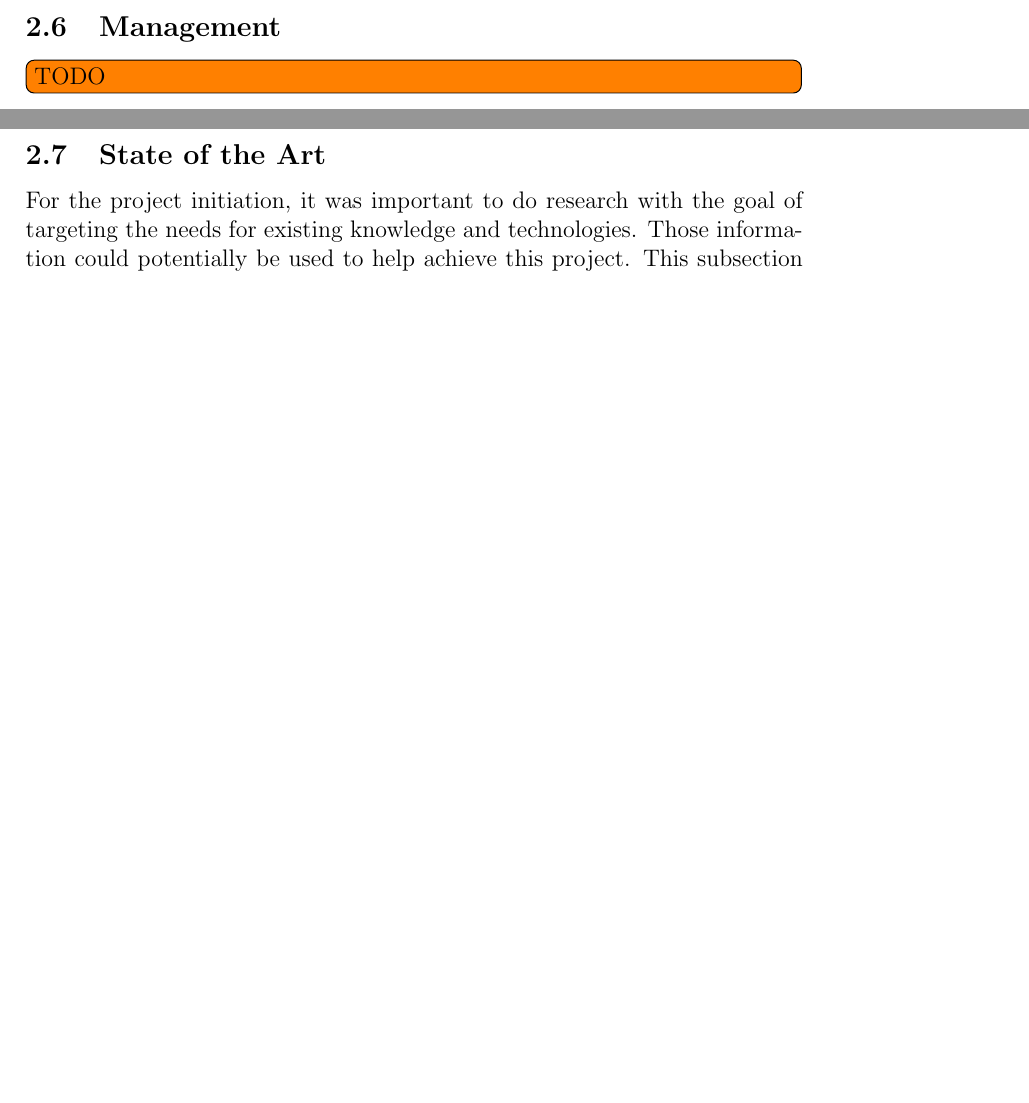
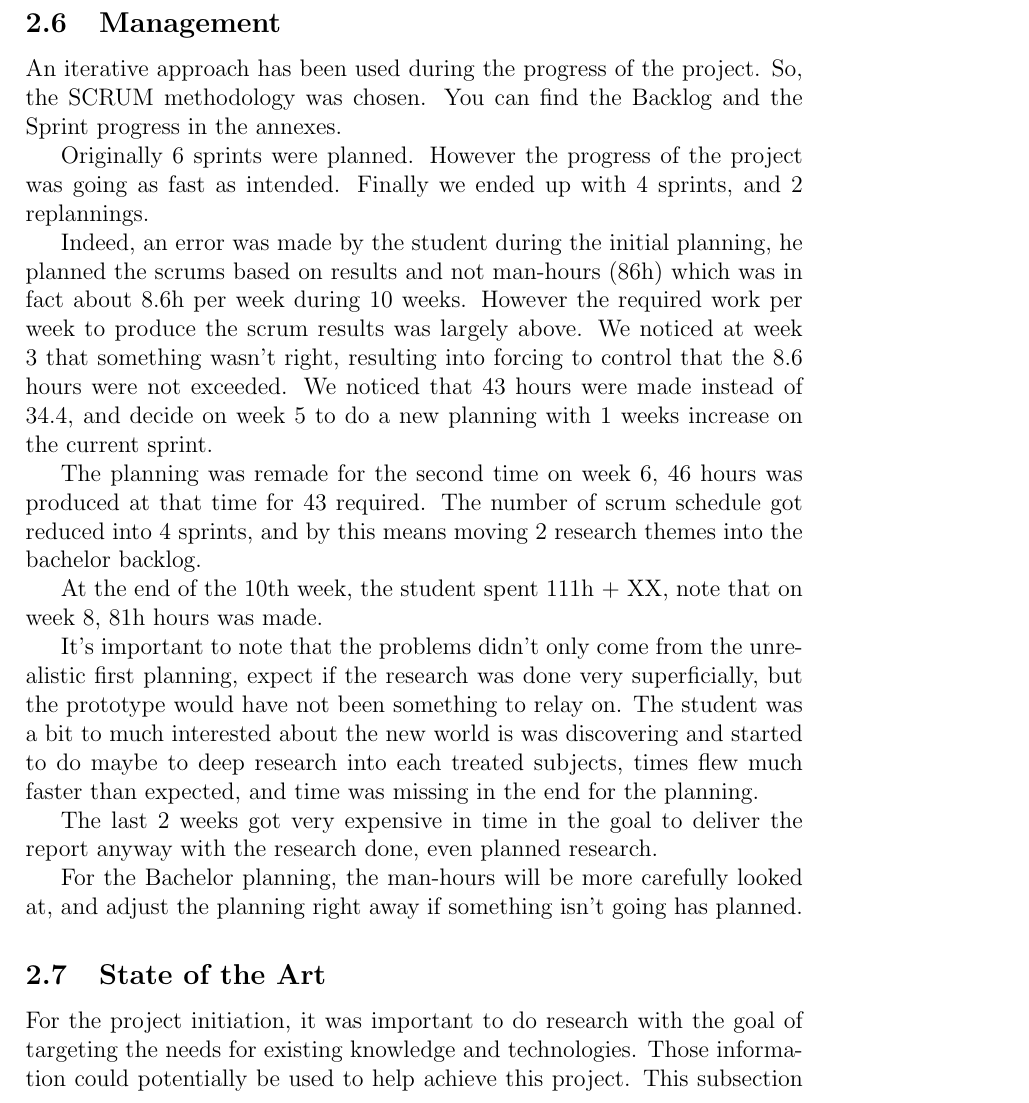
Before and after one commit to Rocla/OverClouds, a LaTeX paper (Report/main.tex, which reads Report/preface/management.tex): two parts of pages 15 and 16 of 45 before the commit and part of page 16 of 46 after it, the two joined at a grey line, cut so that both start at the same text, the shorter picture padded with empty space. Compiled offline with pdfLaTeX.

Commit message:
+ preface: management

```diff
--- a/Report/preface/management.tex
+++ b/Report/preface/management.tex
@@ -1,13 +1,27 @@
 %-------------------------------------------------------
-%	DOCUMENT CONFIGURATIONS
+%    DOCUMENT CONFIGURATIONS
 %-------------------------------------------------------
 
 %-------------------------------------------------------
-%	START OF MANAGEMENT PAGE
+%    START OF MANAGEMENT PAGE
 %-------------------------------------------------------
 \subsection{Management}
-\todo[inline]{TODO}
+An iterative approach has been used during the progress of the project. So, the SCRUM methodology was chosen. You can find the Backlog and the Sprint progress in the annexes.
+
+Originally 6 sprints were planned. However the progress of the project was going as fast as intended. Finally we ended up with 4 sprints, and 2 replannings.
+
+Indeed, an error was made by the student during the initial planning, he planned the scrums based on results and not man-hours (86h) which was in fact about 8.6h per week during 10 weeks. However the required work per week to produce the scrum results was largely above. We noticed at week 3 that something wasn't right, resulting into forcing to control that the 8.6 hours were not exceeded. We noticed that 43 hours were made instead of 34.4, and decide on week 5 to do a new planning with 1 weeks increase on the current sprint.
+
+The planning was remade for the second time on week 6, 46 hours was produced at that time for 43 required. The number of scrum schedule got reduced into 4 sprints, and by this means moving 2 research themes into the bachelor backlog.
+
+At the end of the 10th week, the student spent 111h + XX, note that on week 8, 81h hours was made.
+
+It's important to note that the problems didn't only come from the unrealistic first planning, expect if the research was done very superficially, but the prototype would have not been something to relay on. The student was a bit to much interested about the new world is was discovering and started to do maybe to deep research into each treated subjects, times flew much faster than expected, and time was missing in the end for the planning.
+
+The last 2 weeks got very expensive in time in the goal to deliver the report anyway with the research done, even planned research.
+
+For the Bachelor planning, the man-hours will be more carefully looked at, and adjust the planning right away if something isn't going has planned.
 
 %-------------------------------------------------------
-%	END OF MANAGEMENT PAGE
+%    END OF MANAGEMENT PAGE
 %-------------------------------------------------------
```
Also changed, not shown: 16dlm-tb210-overclouds.pdf.
